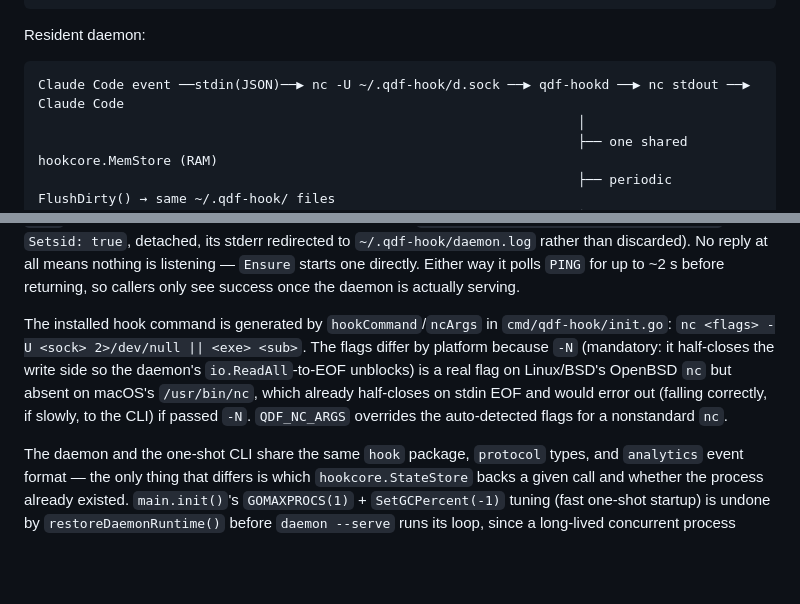
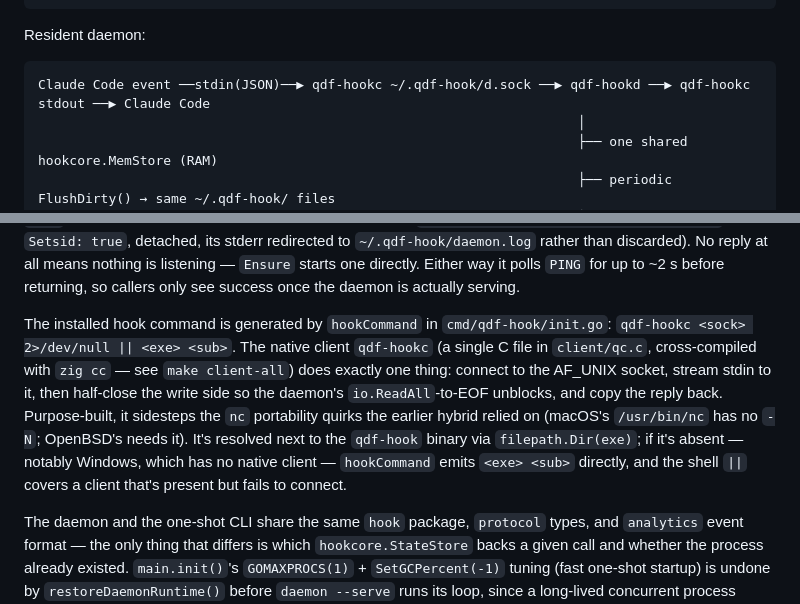
Before and after one commit to alex60217101990/terse, a Markdown page: docs/ARCHITECTURE.md, 2 parts joined by grey strips. Rendered like a GitHub page; blank space fills up the shorter version.

````diff
--- a/docs/ARCHITECTURE.md
+++ b/docs/ARCHITECTURE.md
@@ -31,7 +31,7 @@ Claude Code event ──stdin(JSON)──▶ qdf-hook <subcommand> ──stdout(
 Resident daemon:
 
 ```
-Claude Code event ──stdin(JSON)──▶ nc -U ~/.qdf-hook/d.sock ──▶ qdf-hookd ──▶ nc stdout ──▶ Claude Code
+Claude Code event ──stdin(JSON)──▶ qdf-hookc ~/.qdf-hook/d.sock ──▶ qdf-hookd ──▶ qdf-hookc stdout ──▶ Claude Code
                                                                      │
                                                                      ├── one shared hookcore.MemStore (RAM)
                                                                      ├── periodic FlushDirty() → same ~/.qdf-hook/ files
@@ -162,14 +162,17 @@ at all means nothing is listening — `Ensure` starts one directly. Either way i
 polls `PING` for up to ~2 s before returning, so callers only see success once
 the daemon is actually serving.
 
-The installed hook command is generated by `hookCommand`/`ncArgs` in
-`cmd/qdf-hook/init.go`: `nc <flags> -U <sock> 2>/dev/null || <exe> <sub>`. The
-flags differ by platform because `-N` (mandatory: it half-closes the write
-side so the daemon's `io.ReadAll`-to-EOF unblocks) is a real flag on
-Linux/BSD's OpenBSD `nc` but absent on macOS's `/usr/bin/nc`, which already
-half-closes on stdin EOF and would error out (falling correctly, if slowly, to
-the CLI) if passed `-N`. `QDF_NC_ARGS` overrides the auto-detected flags for a
-nonstandard `nc`.
+The installed hook command is generated by `hookCommand` in
+`cmd/qdf-hook/init.go`: `qdf-hookc <sock> 2>/dev/null || <exe> <sub>`. The
+native client `qdf-hookc` (a single C file in `client/qc.c`, cross-compiled
+with `zig cc` — see `make client-all`) does exactly one thing: connect to the
+AF_UNIX socket, stream stdin to it, then half-close the write side so the
+daemon's `io.ReadAll`-to-EOF unblocks, and copy the reply back. Purpose-built,
+it sidesteps the `nc` portability quirks the earlier hybrid relied on (macOS's
+`/usr/bin/nc` has no `-N`; OpenBSD's needs it). It's resolved next to the
+`qdf-hook` binary via `filepath.Dir(exe)`; if it's absent — notably Windows,
+which has no native client — `hookCommand` emits `<exe> <sub>` directly, and
+the shell `||` covers a client that's present but fails to connect.
 
 The daemon and the one-shot CLI share the same `hook` package, `protocol`
 types, and `analytics` event format — the only thing that differs is which
````
Also changed, not shown: README.md (+30 -20 lines).
